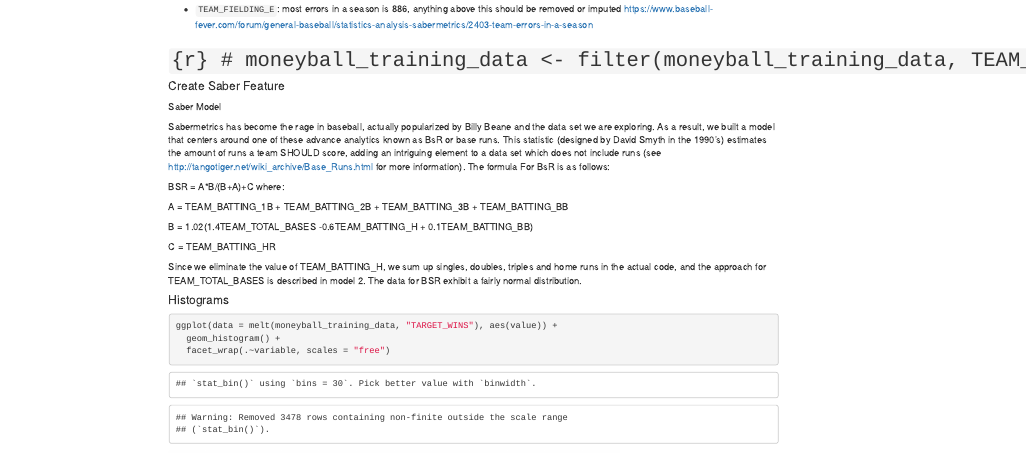
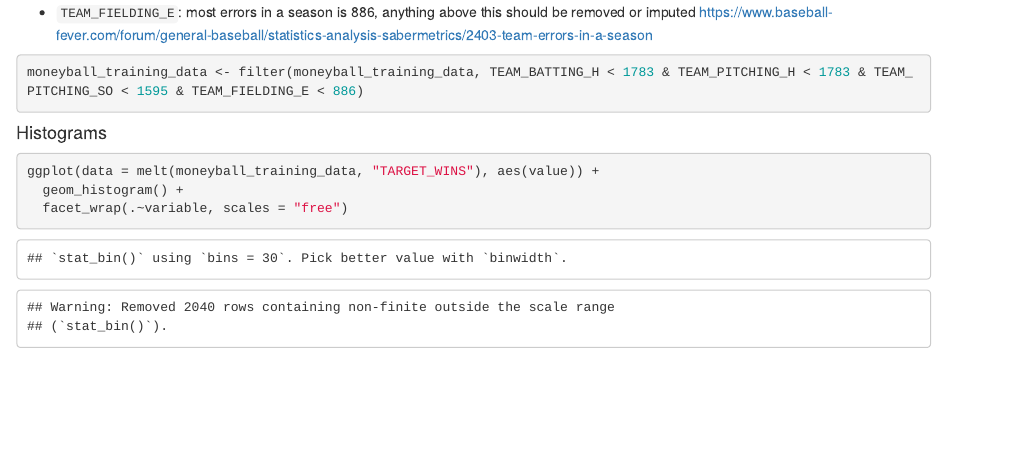
Before and after one commit to peterphung2043/data_621_hw_1, an R Markdown document (Peter/hw1.Rmd): the page in a window 1100 px wide, from 12290 px down before the commit and from 18440 px down after it, so that both start at the same text. Rendered offline with R 4.5, knitr and Pandoc, with nearby package versions.

Commit message:
Edited Peter's Markdown

````diff
--- a/Peter/hw1.Rmd
+++ b/Peter/hw1.Rmd
@@ -87,25 +87,25 @@ https://www.baseball-almanac.com/recbooks/rb_strike2.shtml
 - `TEAM_FIELDING_E`: most errors in a season is 886, anything above this should be removed or imputed
 https://www.baseball-fever.com/forum/general-baseball/statistics-analysis-sabermetrics/2403-team-errors-in-a-season
 
-# ```{r}
-# moneyball_training_data <- filter(moneyball_training_data, TEAM_BATTING_H < 1783 & TEAM_PITCHING_H < 1783 & TEAM_PITCHING_SO < 1595 & TEAM_FIELDING_E < 886)
-# ```
+```{r}
+moneyball_training_data <- filter(moneyball_training_data, TEAM_BATTING_H < 1783 & TEAM_PITCHING_H < 1783 & TEAM_PITCHING_SO < 1595 & TEAM_FIELDING_E < 886)
+```
 
-#### Create Saber Feature
+<!-- #### Create Saber Feature -->
 
-Saber Model
+<!-- Saber Model -->
 
-Sabermetrics has become the rage in baseball, actually popularized by Billy Beane and the data set we are exploring. As a result, we built a model that centers around one of these advance analytics known as BsR or base runs. This statistic (designed by David Smyth in the 1990’s) estimates the amount of runs a team SHOULD score, adding an intriguing element to a data set which does not include runs (see http://tangotiger.net/wiki_archive/Base_Runs.html for more information). The formula For BsR is as follows:
+<!-- Sabermetrics has become the rage in baseball, actually popularized by Billy Beane and the data set we are exploring. As a result, we built a model that centers around one of these advance analytics known as BsR or base runs. This statistic (designed by David Smyth in the 1990’s) estimates the amount of runs a team SHOULD score, adding an intriguing element to a data set which does not include runs (see http://tangotiger.net/wiki_archive/Base_Runs.html for more information). The formula For BsR is as follows: -->
 
-BSR = A*B/(B+A)+C where:
+<!-- BSR = A*B/(B+A)+C where: -->
 
-A = TEAM_BATTING_1B + TEAM_BATTING_2B + TEAM_BATTING_3B + TEAM_BATTING_BB
+<!-- A = TEAM_BATTING_1B + TEAM_BATTING_2B + TEAM_BATTING_3B + TEAM_BATTING_BB -->
 
-B = 1.02(1.4TEAM_TOTAL_BASES -0.6TEAM_BATTING_H + 0.1TEAM_BATTING_BB)
+<!-- B = 1.02(1.4TEAM_TOTAL_BASES -0.6TEAM_BATTING_H + 0.1TEAM_BATTING_BB) -->
 
-C = TEAM_BATTING_HR
+<!-- C = TEAM_BATTING_HR -->
 
-Since we eliminate the value of TEAM_BATTING_H, we sum up singles, doubles, triples and home runs in the actual code, and the approach for TEAM_TOTAL_BASES is described in model 2. The data for BSR exhibit a fairly normal distribution.
+<!-- Since we eliminate the value of TEAM_BATTING_H, we sum up singles, doubles, triples and home runs in the actual code, and the approach for TEAM_TOTAL_BASES is described in model 2. The data for BSR exhibit a fairly normal distribution. -->
 
 <!-- ## Alec's Work -->
 
````
